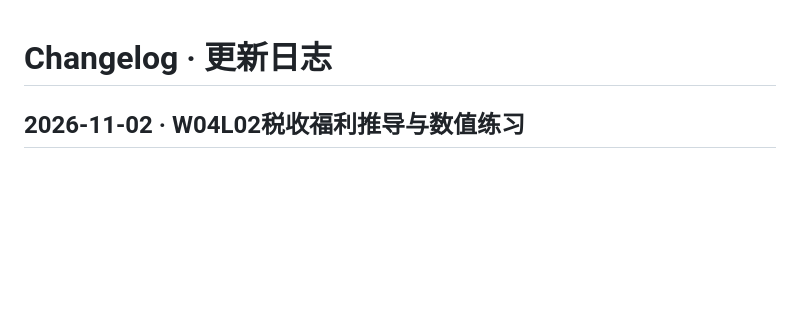
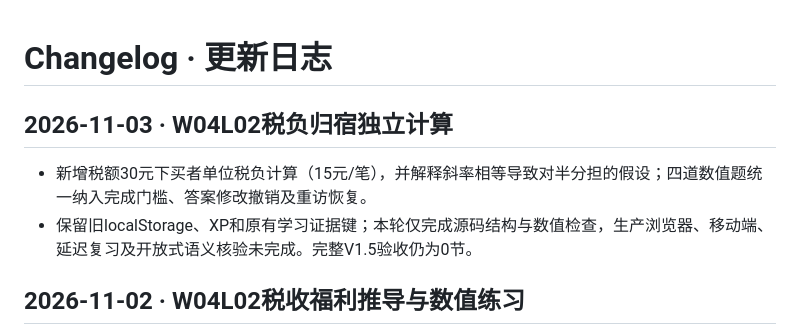
Before and after one commit to TempleHao/economics-world, a Markdown page: CHANGELOG.md, the part around the change. Rendered like a GitHub page; blank space fills up the shorter version.

Commit message:
docs(w04l02): record incidence practice and remaining validation gaps

```diff
--- a/CHANGELOG.md
+++ b/CHANGELOG.md
@@ -1,4 +1,10 @@
 # Changelog · 更新日志
+
+## 2026-11-03 · W04L02税负归宿独立计算
+
+- 新增税额30元下买者单位税负计算（15元/笔），并解释斜率相等导致对半分担的假设；四道数值题统一纳入完成门槛、答案修改撤销及重访恢复。
+- 保留旧localStorage、XP和原有学习证据键；本轮仅完成源码结构与数值检查，生产浏览器、移动端、延迟复习及开放式语义核验未完成。完整V1.5验收仍为0节。
+
 
 ## 2026-11-02 · W04L02税收福利推导与数值练习
 
```
